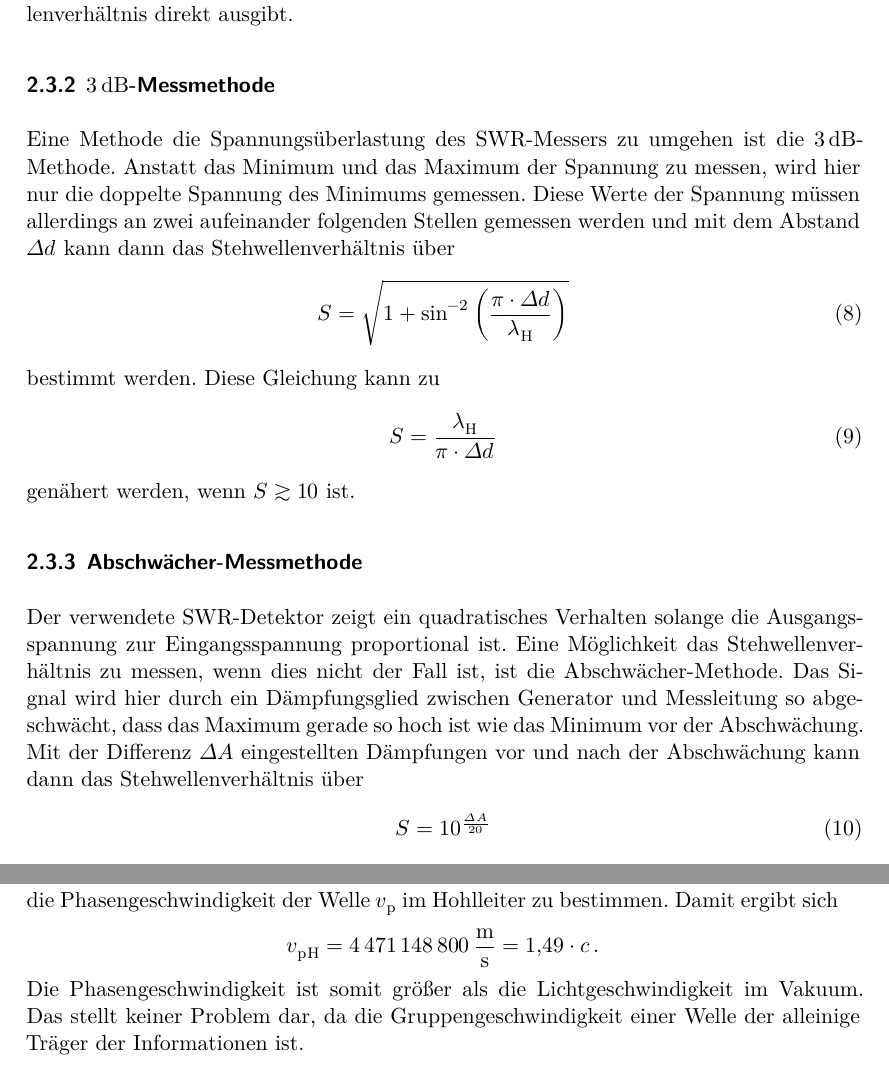
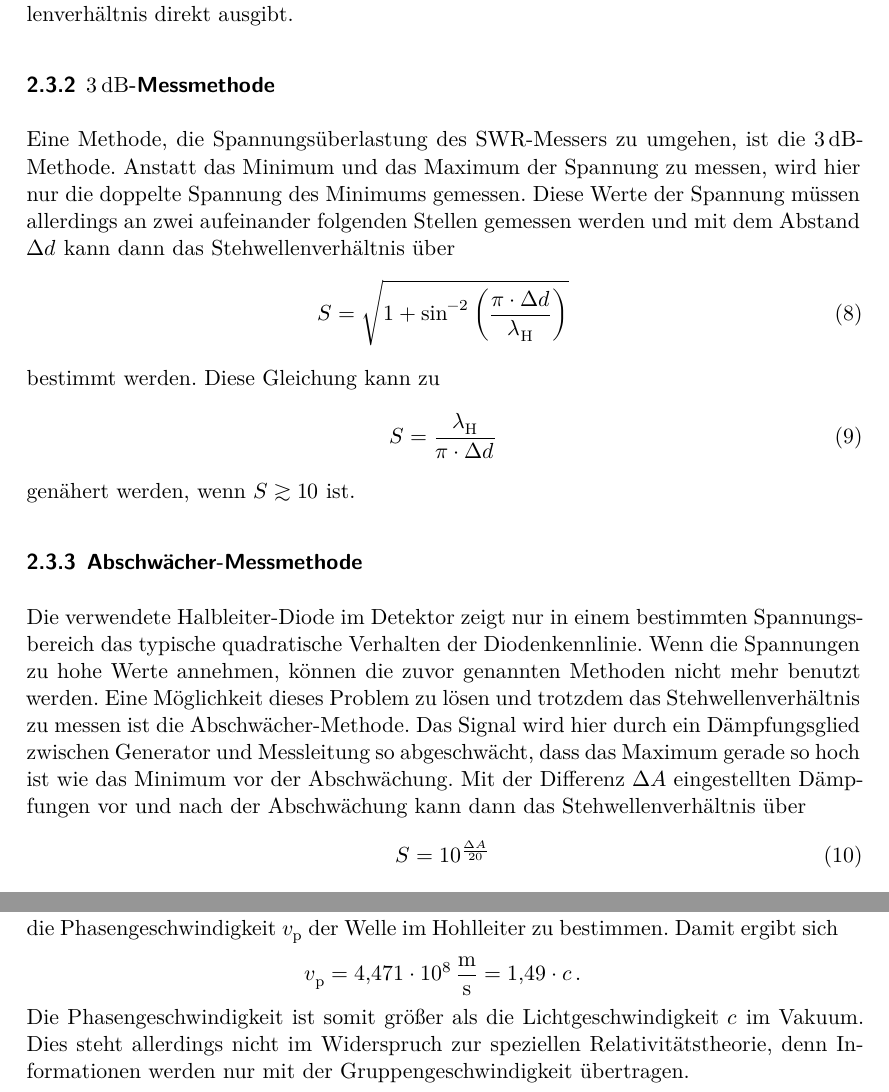
Before and after one commit to NicoJG/Fortgeschrittenenpraktikum, a LaTeX document (V53_Mikrowellen_auf_Hohlleiter/latex/main.tex, which reads V53_Mikrowellen_auf_Hohlleiter/latex/auswertung.tex, V53_Mikrowellen_auf_Hohlleiter/latex/theorie.tex): two parts of pages 7 and 12 of 15, joined at a grey line, cut so that both start at the same text. Compiled offline with XeLaTeX.

Commit message:
V53 Korrekturen Theorie und Durchführung

```diff
--- a/V53_Mikrowellen_auf_Hohlleiter/latex/auswertung.tex
+++ b/V53_Mikrowellen_auf_Hohlleiter/latex/auswertung.tex
@@ -108,13 +108,13 @@ Nun ist es möglich über
     v_\text{p} = \lambda \cdot f
     \label{eq:phasengeschw}
 \end{equation}
-die Phasengeschwindigkeit der Welle $v_\text{p}$ im Hohlleiter zu bestimmen.
+die Phasengeschwindigkeit $v_\text{p}$ der Welle im Hohlleiter zu bestimmen.
 Damit ergibt sich
 \begin{equation*}
-    v_\text{p} _\text{H} =  \SI{4471148800}{\meter\per\second} = \num{1.49} \cdot c \, .
+    v_\text{p} =  \SI{4.471e8}{\meter\per\second} = \num{1.49} \cdot c \, .
 \end{equation*}
-Die Phasengeschwindigkeit ist somit größer als die Lichtgeschwindigkeit im Vakuum.
-Das stellt keiner Problem dar, da die Gruppengeschwindigkeit einer Welle der alleinige Träger der Informationen ist.
+Die Phasengeschwindigkeit ist somit größer als die Lichtgeschwindigkeit $c$ im Vakuum.
+Dies steht allerdings nicht im Widerspruch zur speziellen Relativitätstheorie, denn Informationen werden nur mit der Gruppengeschwindigkeit übertragen.
 
 \subsection{Die Dämpfungskurve}
 \label{ssec:a3}
--- a/V53_Mikrowellen_auf_Hohlleiter/latex/theorie.tex
+++ b/V53_Mikrowellen_auf_Hohlleiter/latex/theorie.tex
@@ -161,19 +159,19 @@ In diesem Versuch wird ein SWR-Messer verwendet, der das Stehwellenverhältnis d
 \subsubsection{\texorpdfstring{$\SI{3}{\decibel}$-Messmethode}{3dB-Messmethode}}
 \label{sssec:3dB_Messmethode}
 
-Eine Methode die Spannungsüberlastung des SWR-Messers zu umgehen ist die $\SI{3}{\decibel}$-Methode.
+Eine Methode, die Spannungsüberlastung des SWR-Messers zu umgehen, ist die $\SI{3}{\decibel}$-Methode.
 Anstatt das Minimum und das Maximum der Spannung zu messen,
 wird hier nur die doppelte Spannung des Minimums gemessen.
 Diese Werte der Spannung müssen allerdings an zwei aufeinander folgenden Stellen gemessen werden
-und mit dem Abstand $\Delta d$ kann dann das Stehwellenverhältnis über
+und mit dem Abstand $\symup{\Delta} d$ kann dann das Stehwellenverhältnis über
 \begin{equation}
-    S = \sqrt{1 + \sin^{-2}\left( \frac{\pi \cdot \Delta d}{\lambda_\text{H}} \right)}
+    S = \sqrt{1 + \sin^{-2}\left( \frac{\pi \cdot \symup{\Delta} d}{\lambda_\text{H}} \right)}
     \label{eq:3dB_Methode}
 \end{equation}
 bestimmt werden.
 Diese Gleichung kann zu
 \begin{equation}
-    S = \frac{\lambda_\text{H}}{\pi \cdot \Delta d}
+    S = \frac{\lambda_\text{H}}{\pi \cdot \symup{\Delta} d}
     \label{eq:3dB_Methode_genähert}
 \end{equation}
 genähert werden, wenn $S \gtrsim 10$ ist.
@@ -181,12 +179,13 @@ genähert werden, wenn $S \gtrsim 10$ ist.
 \subsubsection{Abschwächer-Messmethode}
 \label{sssec:Abschwächer_Messmethode}
 
-Der verwendete SWR-Detektor zeigt ein quadratisches Verhalten solange die Ausgangsspannung zur Eingangsspannung proportional ist.
-Eine Möglichkeit das Stehwellenverhältnis zu messen, wenn dies nicht der Fall ist, ist die Abschwächer-Methode.
+Die verwendete Halbleiter-Diode im Detektor zeigt nur in einem bestimmten Spannungsbereich das typische quadratische Verhalten der Diodenkennlinie.
+Wenn die Spannungen zu hohe Werte annehmen, können die zuvor genannten Methoden nicht mehr benutzt werden.
+Eine Möglichkeit dieses Problem zu lösen und trotzdem das Stehwellenverhältnis zu messen ist die Abschwächer-Methode.
 Das Signal wird hier durch ein Dämpfungsglied zwischen Generator und Messleitung so abgeschwächt, dass das Maximum gerade so hoch ist wie das Minimum vor der Abschwächung.
-Mit der Differenz $\Delta A$ eingestellten Dämpfungen vor und nach der Abschwächung kann dann das Stehwellenverhältnis über
+Mit der Differenz $\symup{\Delta} A$ eingestellten Dämpfungen vor und nach der Abschwächung kann dann das Stehwellenverhältnis über
 \begin{equation}
-    S = 10^{\frac{\Delta A}{20}}
+    S = 10^{\frac{\symup{\Delta} A}{20}}
     \label{eq:Abschwächer_Methode}
 \end{equation}
 berechnet werden.
```
Also changed, not shown: V53_Mikrowellen_auf_Hohlleiter/latex/durchfuehrung.tex (+4 -4 lines), V53_Mikrowellen_auf_Hohlleiter/latex/theorie.tex (32 more changed lines).
